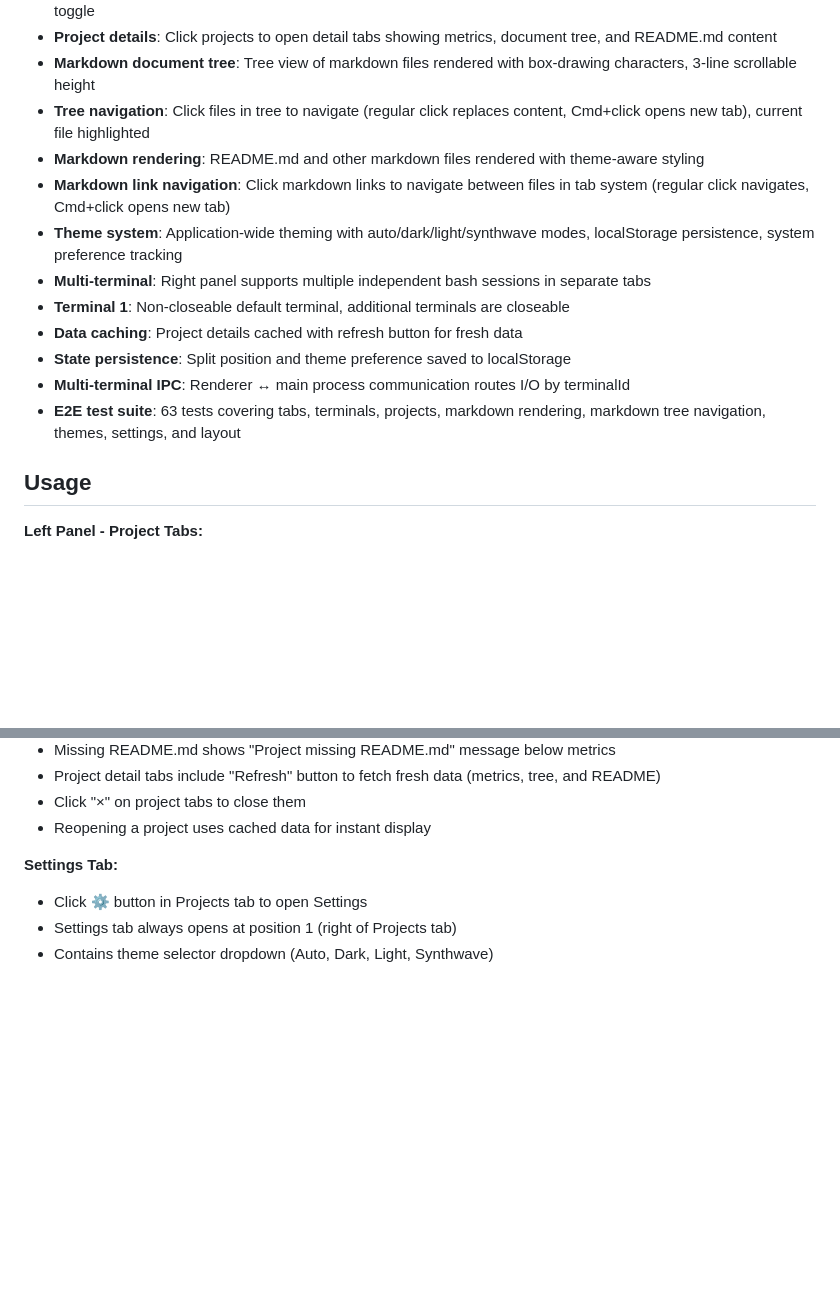
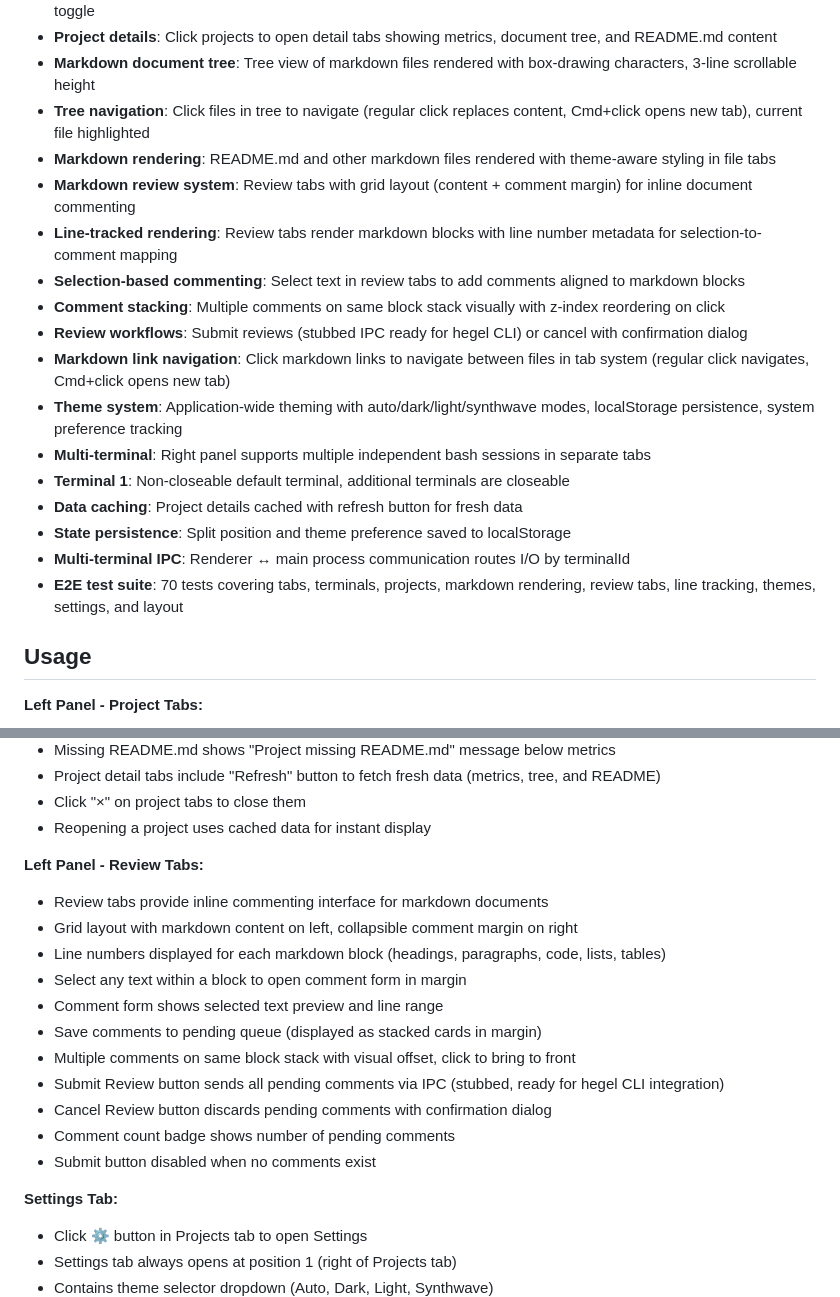
Before and after one commit to dialecticianai/hegel-ide, a Markdown page: README.md, 2 parts joined by grey strips. Rendered like a GitHub page; blank space fills up the shorter version.

```diff
--- a/README.md
+++ b/README.md
@@ -45,7 +45,12 @@ npm run lint          # Check code with eslint
 - **Project details**: Click projects to open detail tabs showing metrics, document tree, and README.md content
 - **Markdown document tree**: Tree view of markdown files rendered with box-drawing characters, 3-line scrollable height
 - **Tree navigation**: Click files in tree to navigate (regular click replaces content, Cmd+click opens new tab), current file highlighted
-- **Markdown rendering**: README.md and other markdown files rendered with theme-aware styling
+- **Markdown rendering**: README.md and other markdown files rendered with theme-aware styling in file tabs
+- **Markdown review system**: Review tabs with grid layout (content + comment margin) for inline document commenting
+- **Line-tracked rendering**: Review tabs render markdown blocks with line number metadata for selection-to-comment mapping
+- **Selection-based commenting**: Select text in review tabs to add comments aligned to markdown blocks
+- **Comment stacking**: Multiple comments on same block stack visually with z-index reordering on click
+- **Review workflows**: Submit reviews (stubbed IPC ready for hegel CLI) or cancel with confirmation dialog
 - **Markdown link navigation**: Click markdown links to navigate between files in tab system (regular click navigates, Cmd+click opens new tab)
 - **Theme system**: Application-wide theming with auto/dark/light/synthwave modes, localStorage persistence, system preference tracking
 - **Multi-terminal**: Right panel supports multiple independent bash sessions in separate tabs
@@ -53,7 +58,7 @@ npm run lint          # Check code with eslint
 - **Data caching**: Project details cached with refresh button for fresh data
 - **State persistence**: Split position and theme preference saved to localStorage
 - **Multi-terminal IPC**: Renderer ↔ main process communication routes I/O by terminalId
-- **E2E test suite**: 63 tests covering tabs, terminals, projects, markdown rendering, markdown tree navigation, themes, settings, and layout
+- **E2E test suite**: 70 tests covering tabs, terminals, projects, markdown rendering, review tabs, line tracking, themes, settings, and layout
 
 ## Usage
 
@@ -72,6 +77,19 @@ npm run lint          # Check code with eslint
 - Project detail tabs include "Refresh" button to fetch fresh data (metrics, tree, and README)
 - Click "×" on project tabs to close them
 - Reopening a project uses cached data for instant display
+
+**Left Panel - Review Tabs:**
+- Review tabs provide inline commenting interface for markdown documents
+- Grid layout with markdown content on left, collapsible comment margin on right
+- Line numbers displayed for each markdown block (headings, paragraphs, code, lists, tables)
+- Select any text within a block to open comment form in margin
+- Comment form shows selected text preview and line range
+- Save comments to pending queue (displayed as stacked cards in margin)
+- Multiple comments on same block stack with visual offset, click to bring to front
+- Submit Review button sends all pending comments via IPC (stubbed, ready for hegel CLI integration)
+- Cancel Review button discards pending comments with confirmation dialog
+- Comment count badge shows number of pending comments
+- Submit button disabled when no comments exist
 
 **Settings Tab:**
 - Click ⚙️ button in Projects tab to open Settings
```
Also changed, not shown: other parts of README.md (+5 -4 lines), ARCHITECTURE.md (+14 -8 lines).
